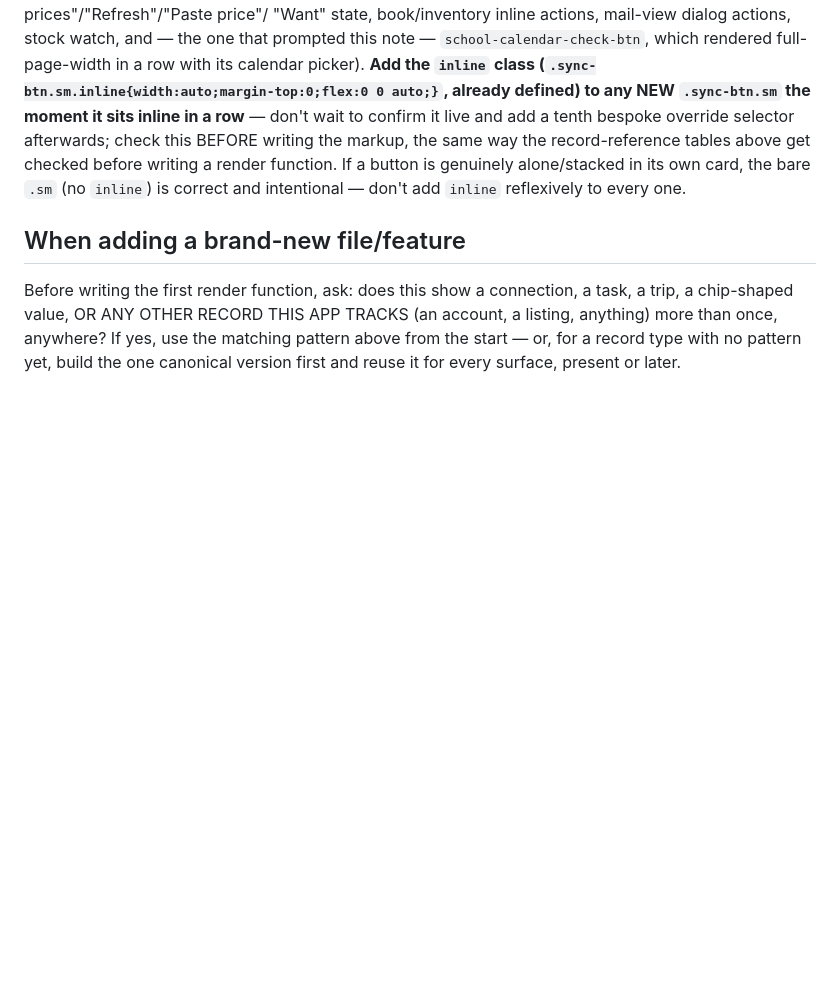
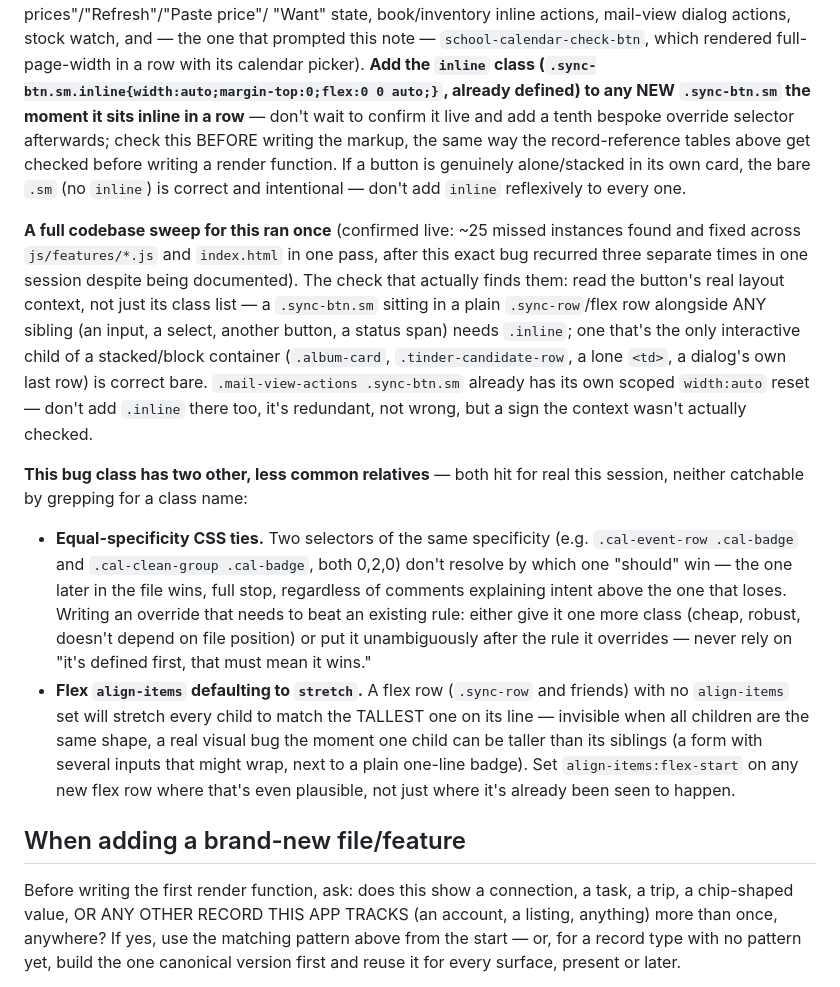
Before and after one commit to philgewhite-maker/dashboard, a Markdown page: CLAUDE.md, the part around the change. Drawn GitHub-style; blank space fills up the shorter version.

Commit message:
CLAUDE.md: document the full button-width sweep and its two less-common relatives
Records that a full codebase audit for .sync-btn.sm missing .inline
ran (confirmed, ~25 instances found and fixed), what the actual check
is (real layout context, not class-name pattern matching), and the two
other causes of the same symptom hit this session but not catchable by
grepping a class name: equal-specificity CSS ties (file-order wins
regardless of intent) and flex align-items defaulting to stretch.

Co-Authored-By: Claude Sonnet 5 <noreply@anthropic.com>

```diff
--- a/CLAUDE.md
+++ b/CLAUDE.md
@@ -147,6 +147,40 @@ a render function. If a button is genuinely alone/stacked in its own
 card, the bare `.sm` (no `inline`) is correct and intentional — don't
 add `inline` reflexively to every one.
 
+**A full codebase sweep for this ran once** (confirmed live: ~25 missed
+instances found and fixed across `js/features/*.js` and `index.html` in
+one pass, after this exact bug recurred three separate times in one
+session despite being documented). The check that actually finds them:
+read the button's real layout context, not just its class list — a
+`.sync-btn.sm` sitting in a plain `.sync-row`/flex row alongside ANY
+sibling (an input, a select, another button, a status span) needs
+`.inline`; one that's the only interactive child of a stacked/block
+container (`.album-card`, `.tinder-candidate-row`, a lone `<td>`, a
+dialog's own last row) is correct bare. `.mail-view-actions .sync-btn.sm`
+already has its own scoped `width:auto` reset — don't add `.inline`
+there too, it's redundant, not wrong, but a sign the context wasn't
+actually checked.
+
+**This bug class has two other, less common relatives** — both hit for
+real this session, neither catchable by grepping for a class name:
+- **Equal-specificity CSS ties.** Two selectors of the same specificity
+  (e.g. `.cal-event-row .cal-badge` and `.cal-clean-group .cal-badge`,
+  both 0,2,0) don't resolve by which one "should" win — the one later
+  in the file wins, full stop, regardless of comments explaining intent
+  above the one that loses. Writing an override that needs to beat an
+  existing rule: either give it one more class (cheap, robust, doesn't
+  depend on file position) or put it unambiguously after the rule it
+  overrides — never rely on "it's defined first, that must mean it
+  wins."
+- **Flex `align-items` defaulting to `stretch`.** A flex row (`.sync-row`
+  and friends) with no `align-items` set will stretch every child to
+  match the TALLEST one on its line — invisible when all children are
+  the same shape, a real visual bug the moment one child can be taller
+  than its siblings (a form with several inputs that might wrap, next
+  to a plain one-line badge). Set `align-items:flex-start` on any new
+  flex row where that's even plausible, not just where it's already
+  been seen to happen.
+
 ## When adding a brand-new file/feature
 
 Before writing the first render function, ask: does this show a
```
